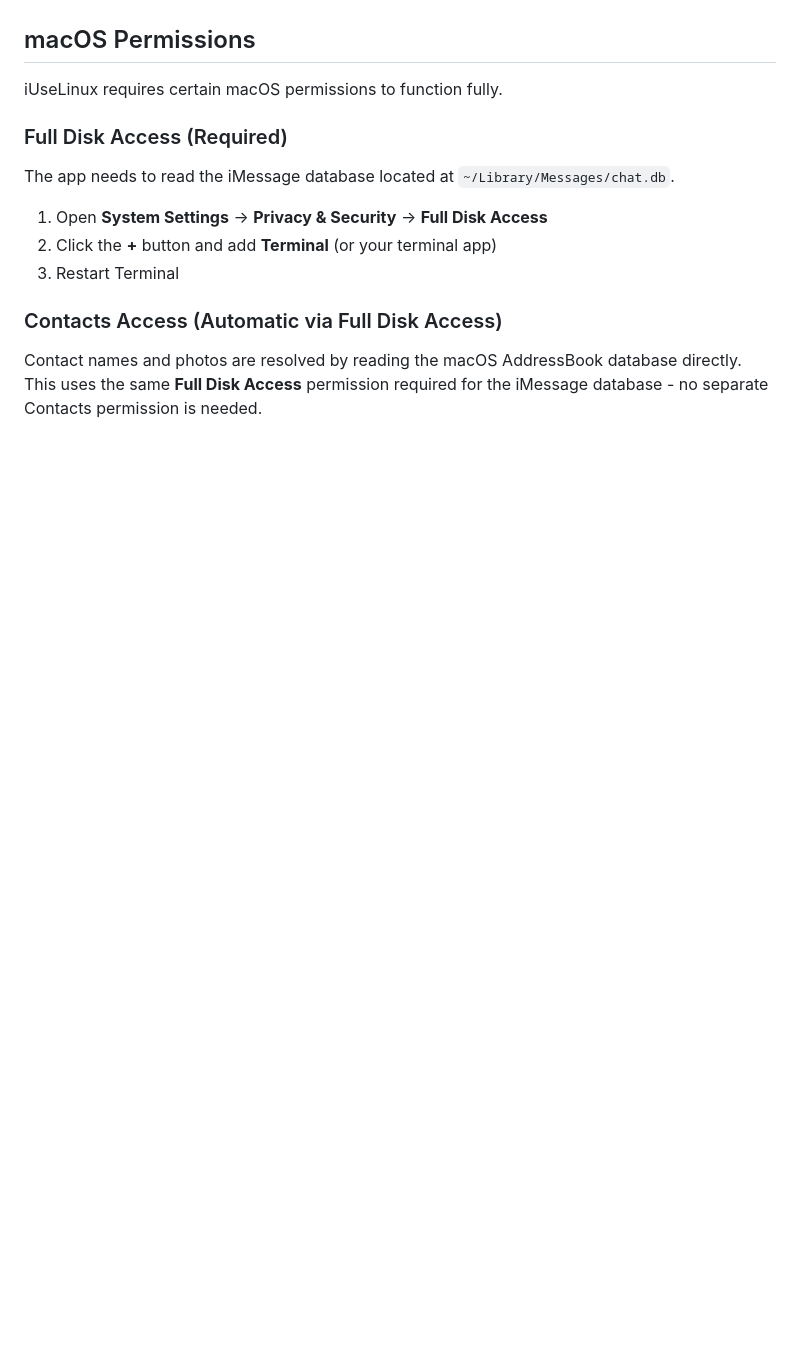
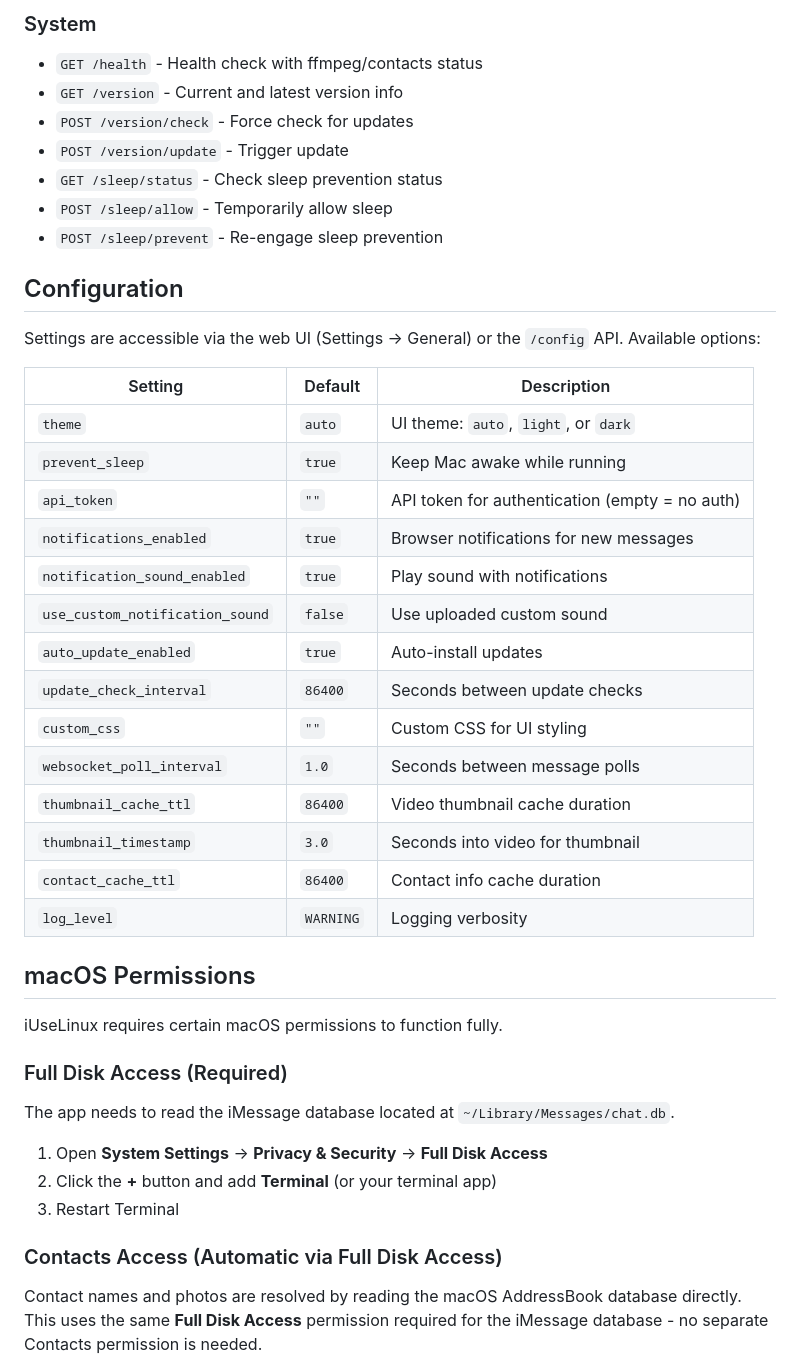
Before and after one commit to jbn/iuselinux, a Markdown page: README.md, the part around one of its changes. Rendered like a GitHub page; blank space fills up the shorter version.

```diff
--- a/README.md
+++ b/README.md
@@ -312,3 +403,32 @@ If your Mac is behind a router, forward UDP port 51820 to your Mac's local IP.
+### System
+- `GET /health` - Health check with ffmpeg/contacts status
+- `GET /version` - Current and latest version info
+- `POST /version/check` - Force check for updates
+- `POST /version/update` - Trigger update
+- `GET /sleep/status` - Check sleep prevention status
+- `POST /sleep/allow` - Temporarily allow sleep
+- `POST /sleep/prevent` - Re-engage sleep prevention
+
+## Configuration
+
+Settings are accessible via the web UI (Settings → General) or the `/config` API. Available options:
+
+| Setting | Default | Description |
+|---------|---------|-------------|
+| `theme` | `auto` | UI theme: `auto`, `light`, or `dark` |
+| `prevent_sleep` | `true` | Keep Mac awake while running |
+| `api_token` | `""` | API token for authentication (empty = no auth) |
+| `notifications_enabled` | `true` | Browser notifications for new messages |
+| `notification_sound_enabled` | `true` | Play sound with notifications |
+| `use_custom_notification_sound` | `false` | Use uploaded custom sound |
+| `auto_update_enabled` | `true` | Auto-install updates |
+| `update_check_interval` | `86400` | Seconds between update checks |
+| `custom_css` | `""` | Custom CSS for UI styling |
+| `websocket_poll_interval` | `1.0` | Seconds between message polls |
+| `thumbnail_cache_ttl` | `86400` | Video thumbnail cache duration |
+| `thumbnail_timestamp` | `3.0` | Seconds into video for thumbnail |
+| `contact_cache_ttl` | `86400` | Contact info cache duration |
+| `log_level` | `WARNING` | Logging verbosity |
 
 ## macOS Permissions
 
```
Also changed, not shown: other parts of README.md (+121 -18 lines).
